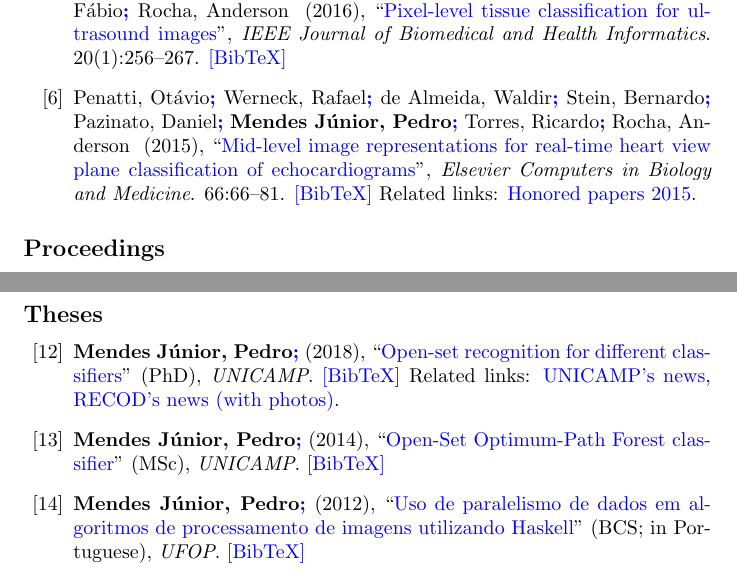
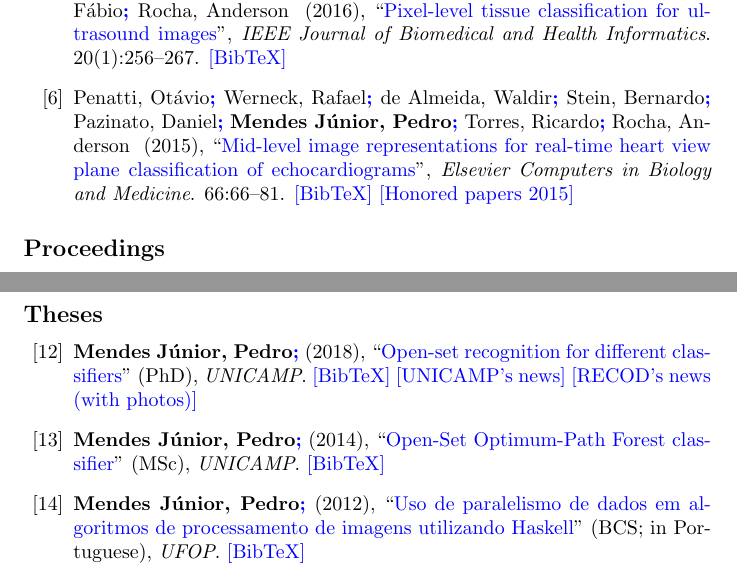
Before and after one commit to pedrormjunior/pedrormjunior.github.io, a LaTeX document (index.tex, which reads common.tex): two parts of pages 2 and 3 of 4, joined at a grey line, cut so that both start at the same text. Compiled offline with pdfLaTeX.

Commit message:
update appearance of related links

```diff
--- a/common.tex
+++ b/common.tex
@@ -41,7 +41,8 @@ linkcolor={blue},
 
 \newcommand{\ifempty}[3]{\ifthenelse{\equal{#1}{}}{#2}{#3}}
 \newcommand{\ifnotempty}[2]{\ifthenelse{\equal{#1}{}}{}{#2}}
-\newcommand{\bibtex}[1]{\ifnotempty{#1}{\href{#1.bib.html}{[BibTeX]}}}
+\newcommand{\speciallink}[2]{\href{#1}{[#2]}}
+\newcommand{\bibtex}[1]{\ifnotempty{#1}{\speciallink{#1.bib.html}{BibTeX}}}
 \newcommand{\myurl}[1]{\newtabhref{#1}{#1}}
 \newcommand{\toppublication}{\ding{72}}
 
--- a/index.tex
+++ b/index.tex
@@ -144,7 +144,7 @@ During the bachelors, I had worked mainly with digital image processing in the s
   {}
   {66--81}
   {Penatti2015}
-  Related links: \newtabhref{https://doi.org/10.1016/j.compbiomed.2016.05.001}{Honored papers 2015}.
+  \speciallink{https://doi.org/10.1016/j.compbiomed.2016.05.001}{Honored papers 2015}
 \end{enumerate}
 
 \subsection*{Proceedings}
@@ -238,7 +238,8 @@ During the bachelors, I had worked mainly with digital image processing in the s
   {PhD}
   {MendesJunior2018b}
   {}
-  Related links: \newtabhref{http://www.ic.unicamp.br/node/1365}{\gls{unicamp}'s news}, \newtabhref{https://recodbr.wordpress.com/2018/10/03/three-ph-d-thesis-defense-allan-luis-e-pedro/}{\gls{recod}'s news (with photos)}.
+  \speciallink{http://www.ic.unicamp.br/node/1365}{\gls{unicamp}'s news}
+  \speciallink{https://recodbr.wordpress.com/2018/10/03/three-ph-d-thesis-defense-allan-luis-e-pedro/}{\gls{recod}'s news (with photos)}
 \item\thesis{ref:MendesJunior2014b}
   {2014}
   {http://repositorio.unicamp.br/jspui/handle/REPOSIP/275530}
```
Also changed, not shown: 1 other file.
